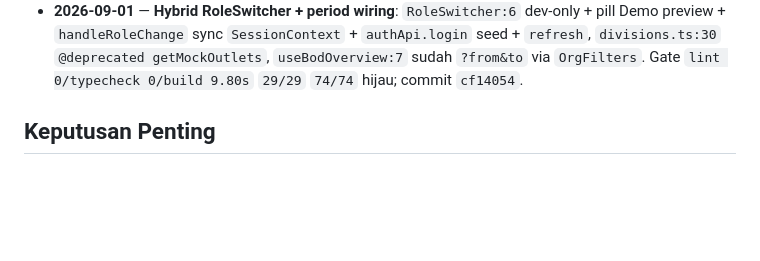
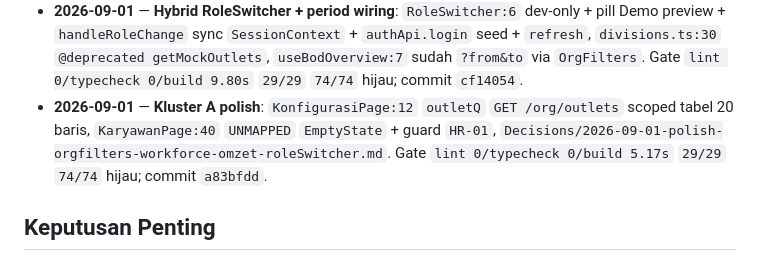
Before and after one commit to edyhn/dashboard-divisi, a Markdown page: Dashboard.md, the part around the change. Rendered like a GitHub page; blank space fills up the shorter version.

Commit message:
docs: update Dashboard.md — kluster A polish a83bfdd

```diff
--- a/Dashboard.md
+++ b/Dashboard.md
@@ -46,6 +46,7 @@ Titik masuk utama untuk histori & progres semua pekerjaan yang dicatat via Obsid
 - **2026-09-01** — **OrgFilters real BE**: `hooks/useOrg.ts:20` `GET /org/divisions & /org/outlets?divisionCode` + `placeholderData` 7 divisi/2 outlet, `OrgFilters.tsx:36` BE real fallback `DIVISIONS`, hilangkan `getMockOutlets` di filter. `OrgFilters.test` `QueryClientProvider` retry:false. Gate `lint 0/typecheck 0/build 9.20s` `29/29` `74/74` hijau; commit `88ecfdc`.
 - **2026-09-01** — **Polish sisa pre JSON**: `WorkforcePage:32` `pre`→pill cards divisi/outlet + scope, `OmzetPage:61` `pre`→tabel daily 10 baris `Tanggal/Outlet/Nominal`. Gate `lint 0/typecheck 0/build 4.18s` `29/29` `74/74` hijau; commit `48f265b`.
 - **2026-09-01** — **Hybrid RoleSwitcher + period wiring**: `RoleSwitcher:6` dev-only + pill Demo preview + `handleRoleChange` sync `SessionContext` + `authApi.login` seed + `refresh`, `divisions.ts:30` `@deprecated getMockOutlets`, `useBodOverview:7` sudah `?from&to` via `OrgFilters`. Gate `lint 0/typecheck 0/build 9.80s` `29/29` `74/74` hijau; commit `cf14054`.
+- **2026-09-01** — **Kluster A polish**: `KonfigurasiPage:12` `outletQ` `GET /org/outlets` scoped tabel 20 baris, `KaryawanPage:40` `UNMAPPED` `EmptyState` + guard `HR-01`, `Decisions/2026-09-01-polish-orgfilters-workforce-omzet-roleSwitcher.md`. Gate `lint 0/typecheck 0/build 5.17s` `29/29` `74/74` hijau; commit `a83bfdd`.
 
 ## Keputusan Penting
 
```
